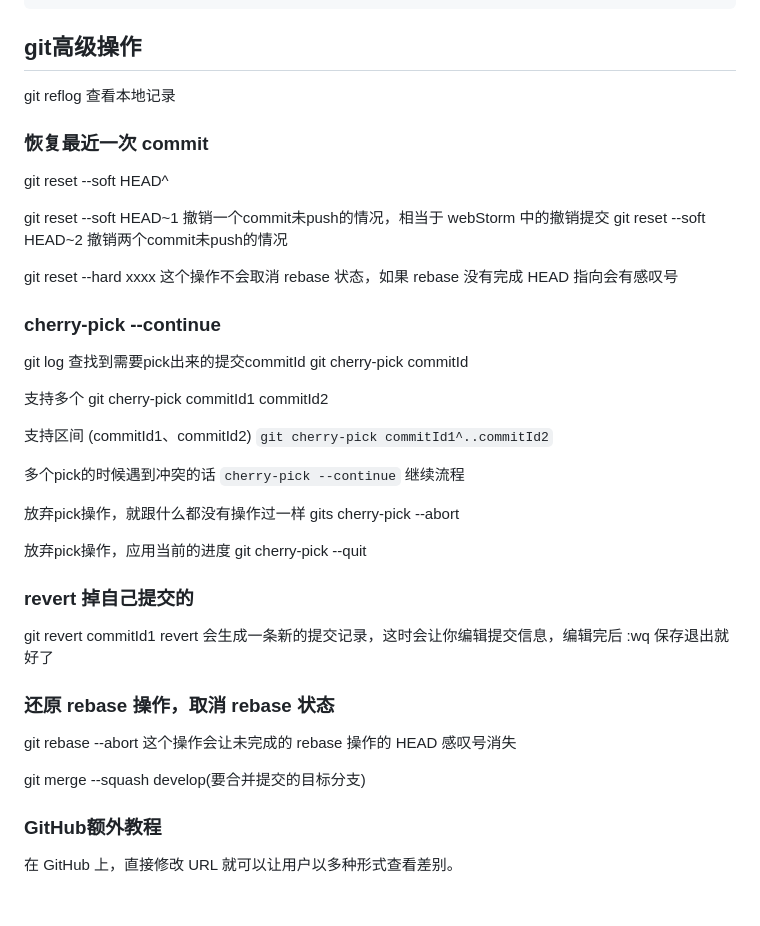
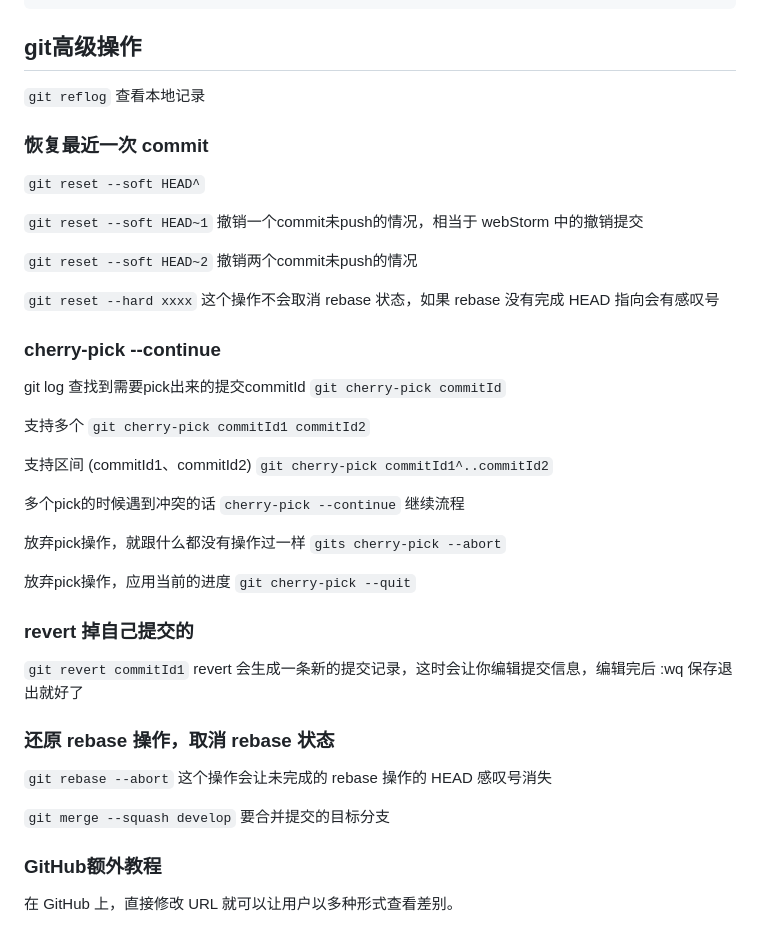
Before and after one commit to liurongsheng/CodeCamp, a Markdown page: git技巧/git实操备注.md, the part around the change. Rendered like a GitHub page; blank space fills up the shorter version.

Commit message:
:memo: 修改样式

```diff
--- a/git技巧/git实操备注.md
+++ b/git技巧/git实操备注.md
@@ -42,24 +42,25 @@
 
 ## git高级操作
 
-git reflog 查看本地记录
+`git reflog` 查看本地记录
 
 ### 恢复最近一次 commit
 
-git reset --soft HEAD^
+`git reset --soft HEAD^`
 
-git reset --soft HEAD~1 撤销一个commit未push的情况，相当于 webStorm 中的撤销提交
-git reset --soft HEAD~2 撤销两个commit未push的情况
+`git reset --soft HEAD~1` 撤销一个commit未push的情况，相当于 webStorm 中的撤销提交
 
-git reset --hard xxxx 这个操作不会取消 rebase 状态，如果 rebase 没有完成 HEAD 指向会有感叹号
+`git reset --soft HEAD~2` 撤销两个commit未push的情况
+
+`git reset --hard xxxx` 这个操作不会取消 rebase 状态，如果 rebase 没有完成 HEAD 指向会有感叹号
 
 ### cherry-pick --continue
 
 git log 查找到需要pick出来的提交commitId
-git cherry-pick commitId
+`git cherry-pick commitId`
 
 支持多个
-git cherry-pick commitId1 commitId2
+`git cherry-pick commitId1 commitId2`
 
 支持区间 (commitId1、commitId2)
 `git cherry-pick commitId1^..commitId2`
@@ -67,21 +68,21 @@ git cherry-pick commitId1 commitId2
 多个pick的时候遇到冲突的话 `cherry-pick --continue` 继续流程
 
 放弃pick操作，就跟什么都没有操作过一样
-gits cherry-pick --abort
+`gits cherry-pick --abort`
 
 放弃pick操作，应用当前的进度
-git cherry-pick --quit
+`git cherry-pick --quit`
 
 ### revert 掉自己提交的
 
-git revert commitId1
+`git revert commitId1`
 revert 会生成一条新的提交记录，这时会让你编辑提交信息，编辑完后 :wq 保存退出就好了
 
 ### 还原 rebase 操作，取消 rebase 状态
 
-git rebase --abort 这个操作会让未完成的 rebase 操作的 HEAD 感叹号消失
+`git rebase --abort` 这个操作会让未完成的 rebase 操作的 HEAD 感叹号消失
 
-git merge --squash develop(要合并提交的目标分支)
+`git merge --squash develop` 要合并提交的目标分支
 
 ### GitHub额外教程
 
```
